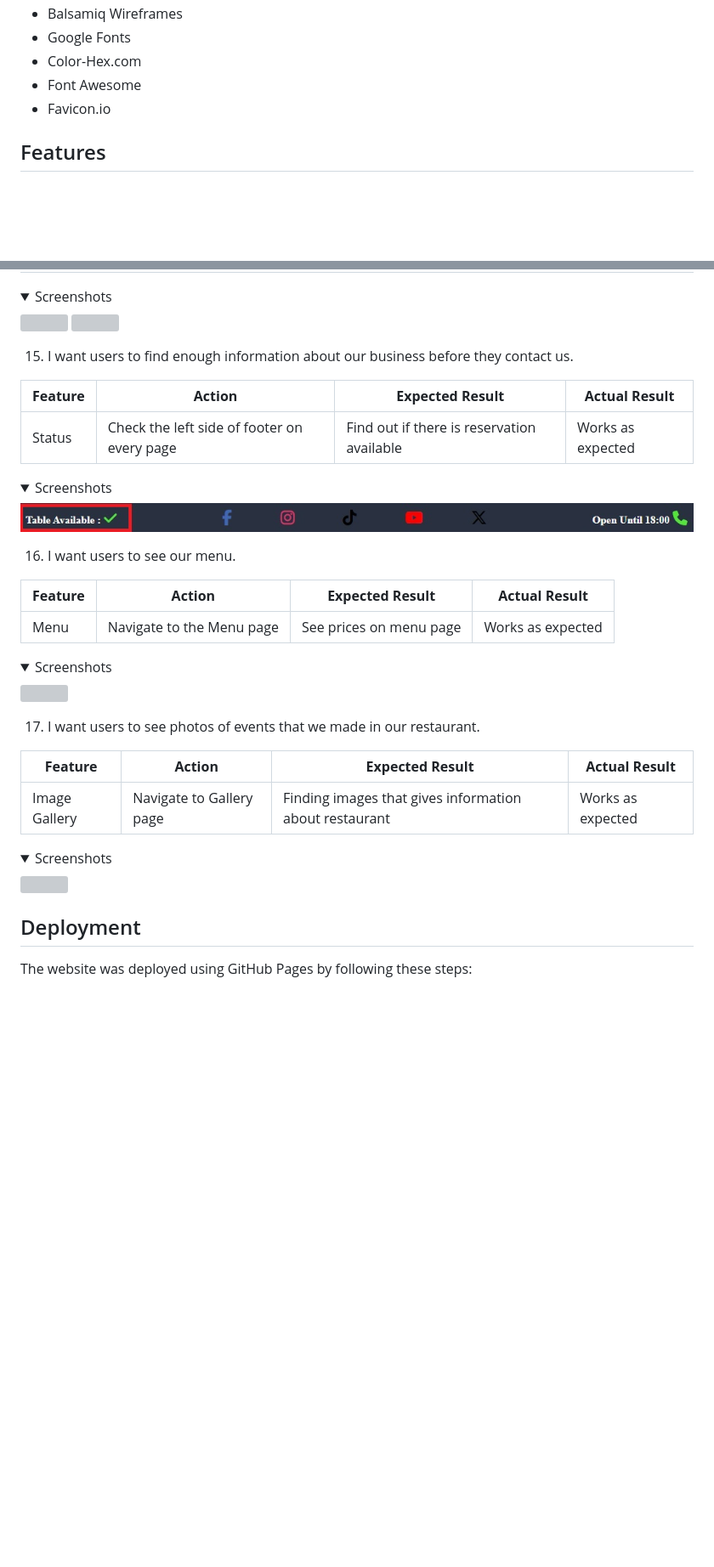
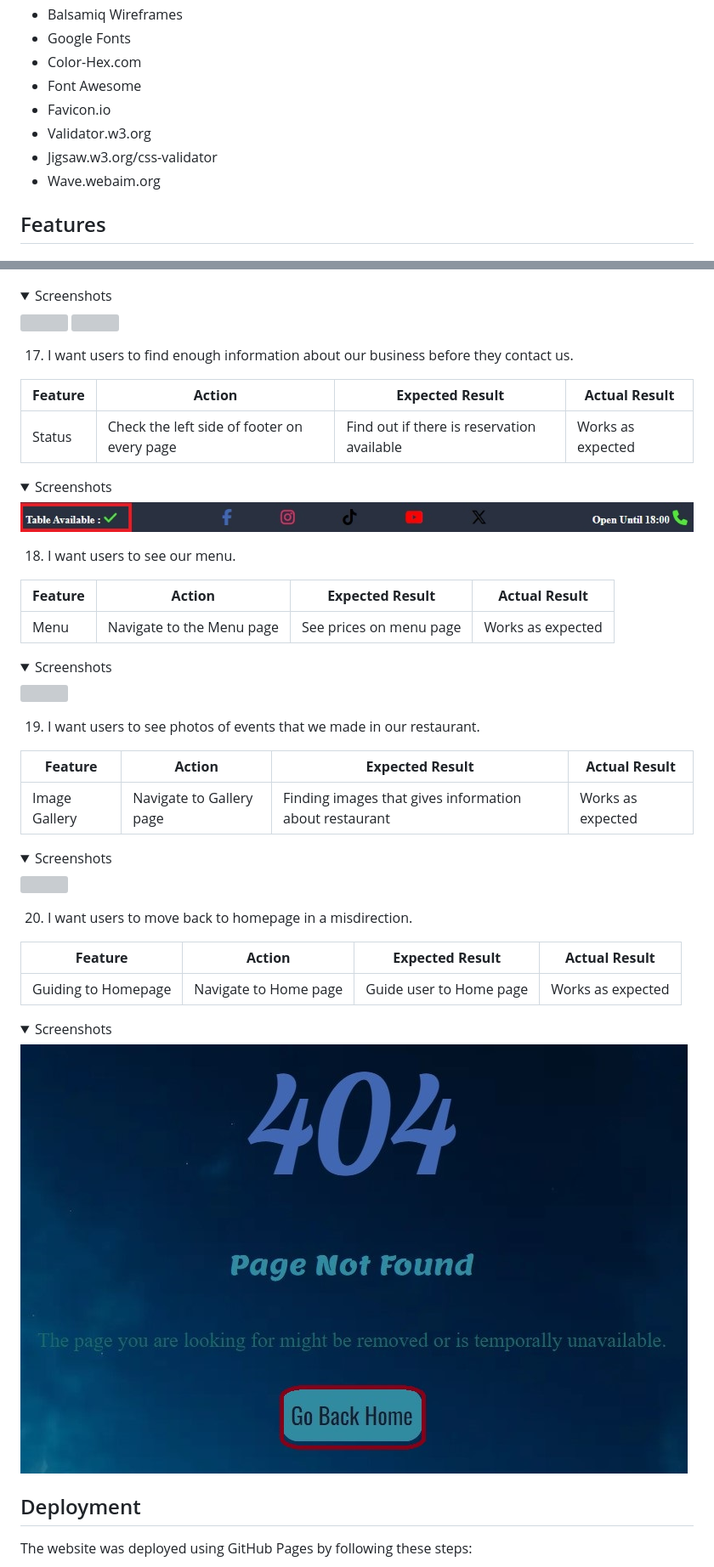
Before and after one commit to oguzhanakca/pp1-restaurant, a Markdown page: README.md, 2 parts joined by grey strips. Shown: that part at 85% size. Drawn GitHub-style; pictures changed too: docs/user-story-test/user-story-404.jpg (added); folded sections open; blank space fills up the shorter version; grey boxes are pictures that could not be loaded.

```diff
--- a/README.md
+++ b/README.md
@@ -172,6 +178,9 @@ The website consists of 4 separate pages:
 - Color-Hex<span>.</span>com
 - Font Awesome
 - Favicon<span>.</span>io
+- Validator<span>.</span>w3<span>.</span>org
+- Jigsaw<span>.</span>w3<span>.</span>org/css-validator
+- Wave<span>.</span>webaim<span>.</span>org
 
 ## Features
 
@@ -490,7 +539,7 @@ The website was tested on the following browsers:
 <img src="docs/user-story-test/user-story-home-info.jpg">
 </details>
 
-15. I want users to find enough information about our business before they contact us.
+17. I want users to find enough information about our business before they contact us.
 
 | **Feature** | **Action**                                  | **Expected Result**                        | **Actual Result** |
 | ----------- | ------------------------------------------- | ------------------------------------------ | ----------------- |
@@ -500,7 +549,7 @@ The website was tested on the following browsers:
 <img src="docs/user-story-test/user-story-footer-status.jpg">
 </details>
 
-16. I want users to see our menu.
+18. I want users to see our menu.
 
 | **Feature** | **Action**                | **Expected Result**     | **Actual Result** |
 | ----------- | ------------------------- | ----------------------- | ----------------- |
@@ -510,7 +559,7 @@ The website was tested on the following browsers:
 <img src="docs/user-story-test/user-story-menu.jpg">
 </details>
 
-17. I want users to see photos of events that we made in our restaurant.
+19. I want users to see photos of events that we made in our restaurant.
 
 | **Feature**   | **Action**               | **Expected Result**                                    | **Actual Result** |
 | ------------- | ------------------------ | ------------------------------------------------------ | ----------------- |
@@ -518,6 +567,16 @@ The website was tested on the following browsers:
 
 <details><summary>Screenshots</summary>
 <img src="docs/user-story-test/user-story-gallery.jpg">
+</details>
+
+20. I want users to move back to homepage in a misdirection.
+
+| **Feature**         | **Action**            | **Expected Result**     | **Actual Result** |
+| ------------------- | --------------------- | ----------------------- | ----------------- |
+| Guiding to Homepage | Navigate to Home page | Guide user to Home page | Works as expected |
+
+<details><summary>Screenshots</summary>
+<img src="docs/user-story-test/user-story-404.jpg">
 </details>
 
 ## Deployment
```
Also changed, not shown: other parts of README.md (+74 -28 lines), docs/features/feature-404.jpg (added), docs/validation/html-validate-404.jpg (added), docs/validation/wave-accessibility-404.jpg (added), docs/wireframes/404-wireframe.jpg (added).
